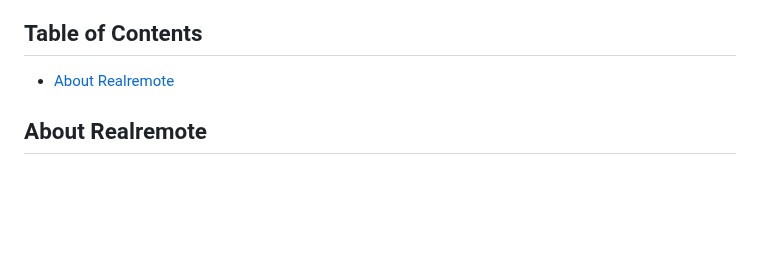
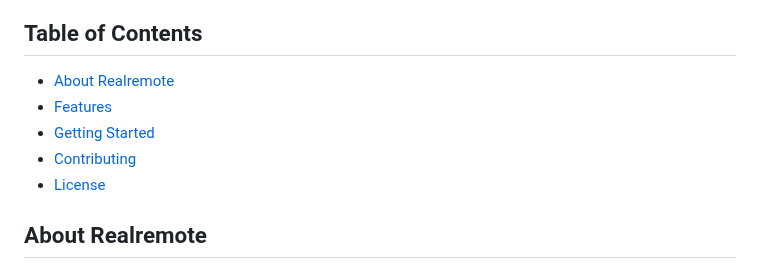
Before and after one commit to 4TWIGGERS/realremote-front, a Markdown page: README.md, the part around the change. GitHub-like rendering; blank space fills up the shorter version.

```diff
--- a/README.md
+++ b/README.md
@@ -5,6 +5,10 @@ Welcome to the Realremote Frontend repository! This repository contains the code
 ## Table of Contents
 
 - [About Realremote](#about-realremote)
+- [Features](#features)
+- [Getting Started](#getting-started)
+- [Contributing](#contributing)
+- [License](#license)
 
 ## About Realremote
 
```
